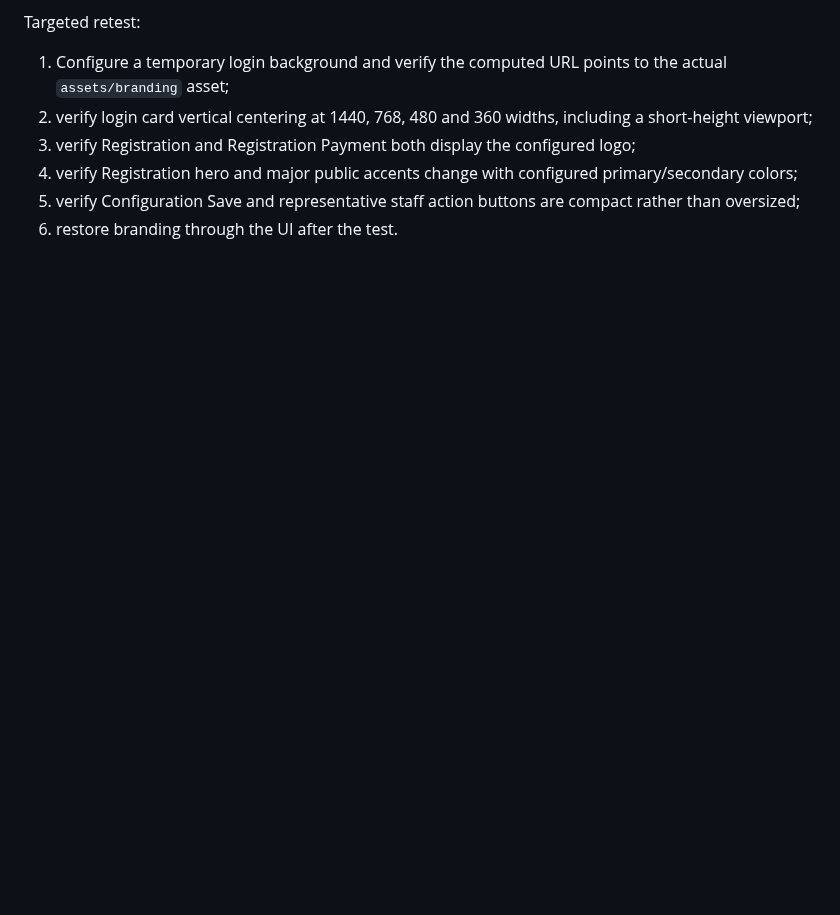
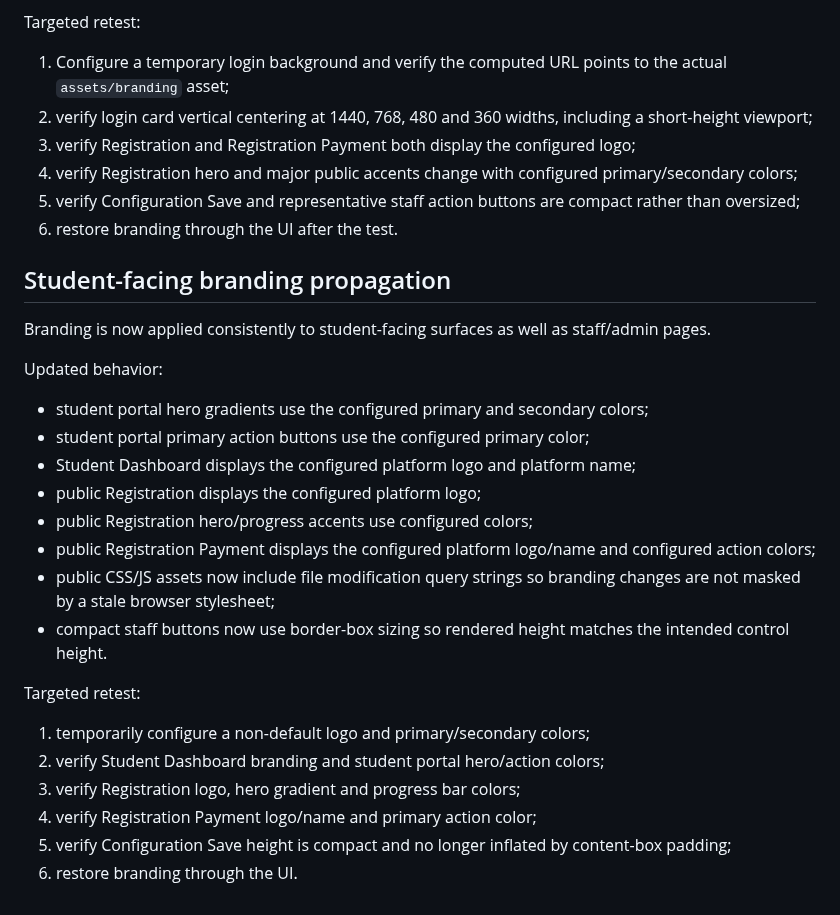
Before and after one commit to Robel43/abugida-sis, a Markdown page: docs/features/ui-2026-refresh.md, the part around the change. Drawn GitHub-style; blank space fills up the shorter version.

Commit message:
Document student-facing branding propagation

```diff
--- a/docs/features/ui-2026-refresh.md
+++ b/docs/features/ui-2026-refresh.md
@@ -327,3 +327,28 @@ Targeted retest:
 4. verify Registration hero and major public accents change with configured primary/secondary colors;
 5. verify Configuration Save and representative staff action buttons are compact rather than oversized;
 6. restore branding through the UI after the test.
+
+
+## Student-facing branding propagation
+
+Branding is now applied consistently to student-facing surfaces as well as staff/admin pages.
+
+Updated behavior:
+
+- student portal hero gradients use the configured primary and secondary colors;
+- student portal primary action buttons use the configured primary color;
+- Student Dashboard displays the configured platform logo and platform name;
+- public Registration displays the configured platform logo;
+- public Registration hero/progress accents use configured colors;
+- public Registration Payment displays the configured platform logo/name and configured action colors;
+- public CSS/JS assets now include file modification query strings so branding changes are not masked by a stale browser stylesheet;
+- compact staff buttons now use border-box sizing so rendered height matches the intended control height.
+
+Targeted retest:
+
+1. temporarily configure a non-default logo and primary/secondary colors;
+2. verify Student Dashboard branding and student portal hero/action colors;
+3. verify Registration logo, hero gradient and progress bar colors;
+4. verify Registration Payment logo/name and primary action color;
+5. verify Configuration Save height is compact and no longer inflated by content-box padding;
+6. restore branding through the UI.
```
